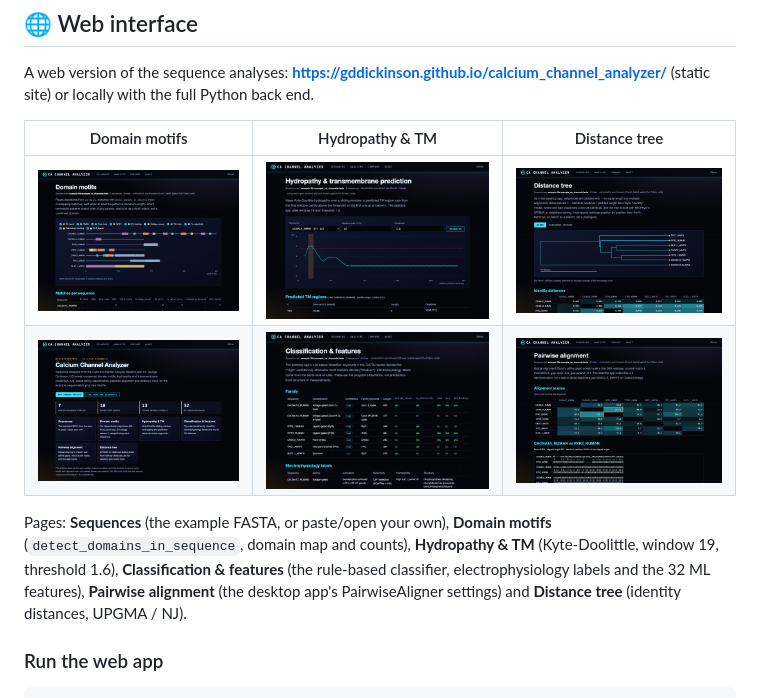
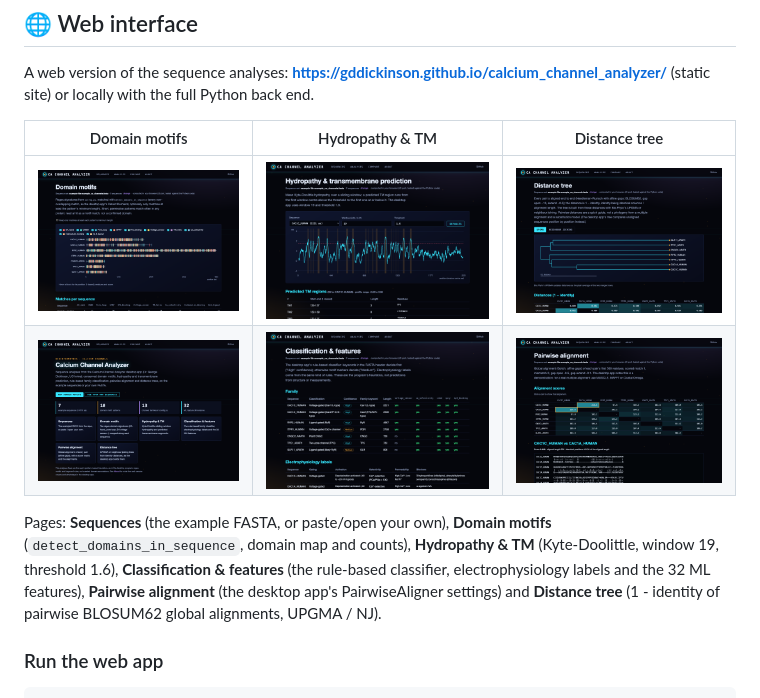
Before and after one commit to gddickinson/calcium_channel_analyzer, a Markdown page: README.md, the part around the change. Drawn GitHub-style; pictures changed too: docs/img/align.png, docs/img/classify.png, docs/img/domains.png.

````diff
--- a/README.md
+++ b/README.md
@@ -319,7 +319,7 @@ locally with the full Python back end.
 Pages: **Sequences** (the example FASTA, or paste/open your own), **Domain motifs** (`detect_domains_in_sequence`,
 domain map and counts), **Hydropathy & TM** (Kyte-Doolittle, window 19, threshold 1.6), **Classification & features**
 (the rule-based classifier, electrophysiology labels and the 32 ML features), **Pairwise alignment** (the desktop app's
-PairwiseAligner settings) and **Distance tree** (identity distances, UPGMA / NJ).
+PairwiseAligner settings) and **Distance tree** (1 - identity of pairwise BLOSUM62 global alignments, UPGMA / NJ).
 
 ### Run the web app
 ```bash
````
Also changed, not shown: INTERFACE.md (+8 -4 lines), SESSION_LOG.md (+13 -0 lines), 10 other files.
